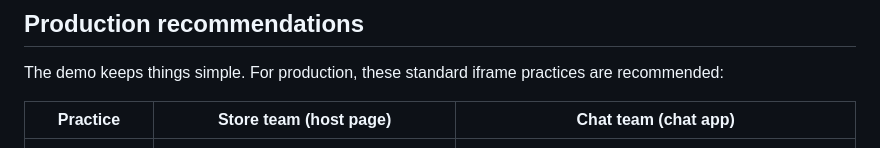
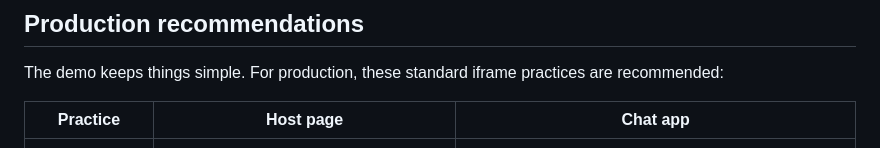
Before and after one commit to placerda/chainlit-postmessage-demo, a Markdown page: README.md, the part around the change. Rendered like a GitHub page.

Commit message:
Simplify table headers
Co-authored-by: Copilot App <223556219+Copilot@users.noreply.github.com>

```diff
--- a/README.md
+++ b/README.md
@@ -70,7 +70,7 @@ Clean up: `az group delete -n rg-postmessage-demo`.
 
 The demo keeps things simple. For production, these standard iframe practices are recommended:
 
-| Practice | Store team (host page) | Chat team (chat app) |
+| Practice | Host page | Chat app |
 |---|---|---|
 | **Send the token only to the chat** | Send it after the chat says "ready", with the chat address as target: `postMessage(token, "https://<chat-domain>")`. | Accept it only from store domains (check `event.origin`). Send back status signals only, such as "ready" or "auth-ok". |
 | **Confirm the user with the store** | Confirm the session API contract (TBC). | From the backend, call `GET /api/v1/sessions/current` with the token and use the user, billTo and shipTo it returns. If it fails or expires, show the sign-in prompt. |
```
